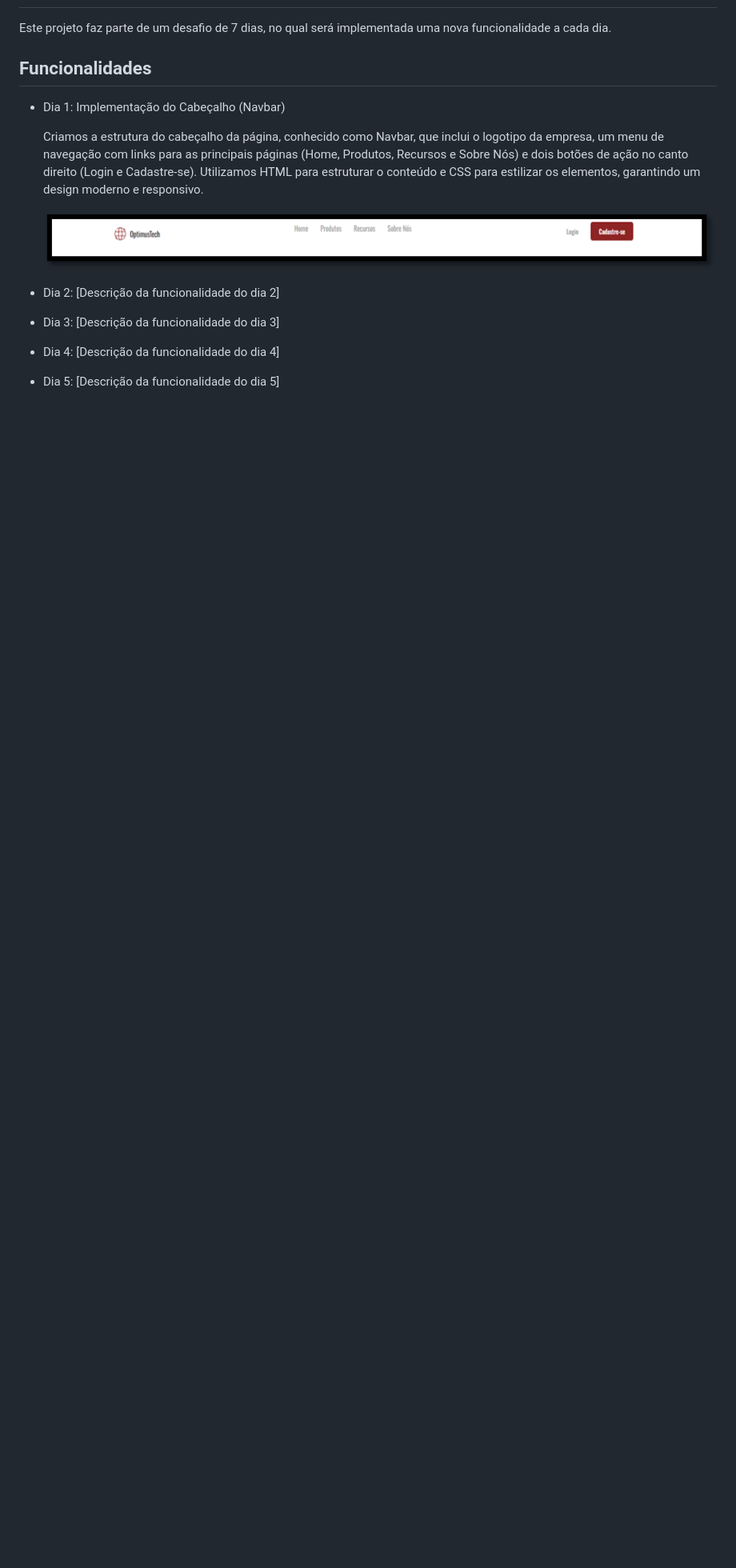
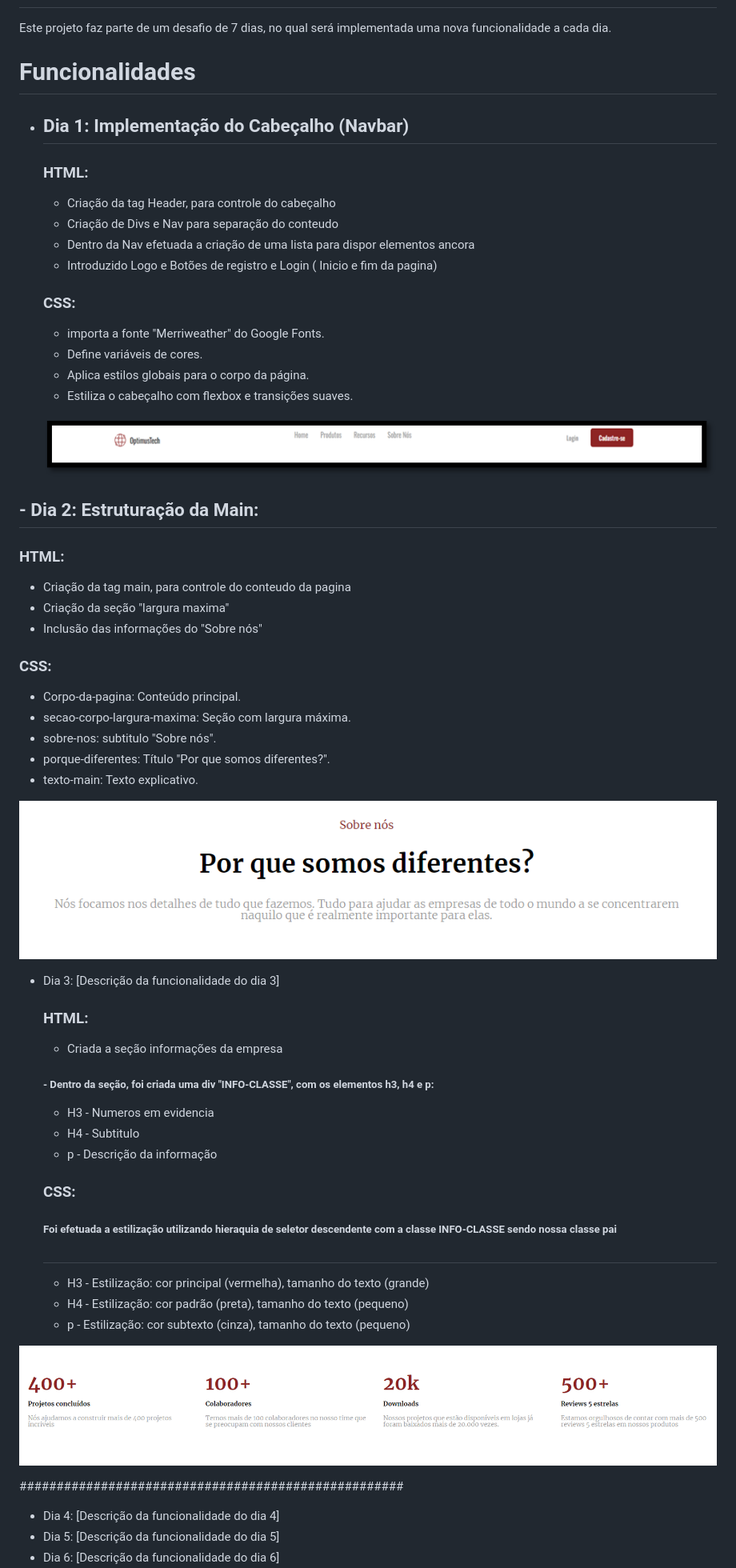
Before and after one commit to RodrigoToller/Optimus-Tech, a Markdown page: README.md, the part around the change. Shown at 80% size. Drawn GitHub-style; pictures changed too: img/README FILES/Informacoes-empresa.png (added), img/README FILES/Sobre-nós.png (added); blank space fills up the shorter version.

```diff
--- a/README.md
+++ b/README.md
@@ -2,18 +2,71 @@
 
 Este projeto faz parte de um desafio de 7 dias, no qual será implementada uma nova funcionalidade a cada dia.
 
-## Funcionalidades
+# Funcionalidades
 
-- Dia 1: Implementação do Cabeçalho (Navbar)
+- ## Dia 1: Implementação do Cabeçalho (Navbar)
 
-    Criamos a estrutura do cabeçalho da página, conhecido como Navbar, que inclui o logotipo da empresa, um menu de navegação com links para as principais páginas (Home, Produtos, Recursos e Sobre Nós) e dois botões de ação no canto direito (Login e Cadastre-se). Utilizamos HTML para estruturar o conteúdo e CSS para estilizar os elementos, garantindo um design moderno e responsivo.
+  ### HTML:
+  - Criação da tag Header, para controle do cabeçalho
+  - Criação de Divs e Nav para separação do conteudo
+  - Dentro da Nav efetuada a criação de uma lista para dispor elementos ancora
+  - Introduzido Logo e Botões de registro e Login ( Inicio e fim da pagina)
+
+  ### CSS:
+
+  - importa a fonte "Merriweather" do Google Fonts.
+  - Define variáveis de cores.
+  - Aplica estilos globais para o corpo da página.
+  - Estiliza o cabeçalho com flexbox e transições suaves.
 
   ![Imagem do Cabeçalho](img/README%20FILES/cabeçalho.png)
 
 
 
-- Dia 2: [Descrição da funcionalidade do dia 2]
+## - Dia 2: Estruturação da Main:
+
+  ### HTML:
+  - Criação da tag main, para controle do conteudo da pagina
+  - Criação da seção "largura maxima"
+  - Inclusão das informações do "Sobre nós"
+  ### CSS:
+  - Corpo-da-pagina: Conteúdo principal.
+  - secao-corpo-largura-maxima: Seção com largura máxima.
+  - sobre-nos: subtitulo "Sobre nós".
+  - porque-diferentes: Título "Por que somos diferentes?".
+  - texto-main: Texto explicativo.
+
+  ![Imagem do Sobre nós](img/README%20FILES/Sobre-nós.png)
+
+
+
+
 - Dia 3: [Descrição da funcionalidade do dia 3]
+
+  ### HTML:
+  - Criada a seção informações da empresa
+
+  ##### - Dentro da seção, foi criada uma div "INFO-CLASSE", com os elementos  h3, h4 e p:
+  - H3 - Numeros em evidencia
+  - H4 - Subtitulo
+  - p - Descrição da informação
+
+  ### CSS:
+  #####  Foi efetuada a estilização utilizando hieraquia de seletor descendente com a classe INFO-CLASSE sendo nossa classe pai
+  #
+  - H3 - Estilização: cor principal (vermelha), tamanho do texto (grande)
+  - H4 - Estilização: cor padrão (preta), tamanho do texto (pequeno)
+  - p -  Estilização: cor subtexto (cinza), tamanho do texto (pequeno)
+
+![Imagem Info Empresa](img/README%20FILES/Informacoes-empresa.png)
+
+
+
+
+####################################################
+
+
+
 - Dia 4: [Descrição da funcionalidade do dia 4]
 - Dia 5: [Descrição da funcionalidade do dia 5]
 - Dia 6: [Descrição da funcionalidade do dia 6]
```
Also changed, not shown: 2 other files.
